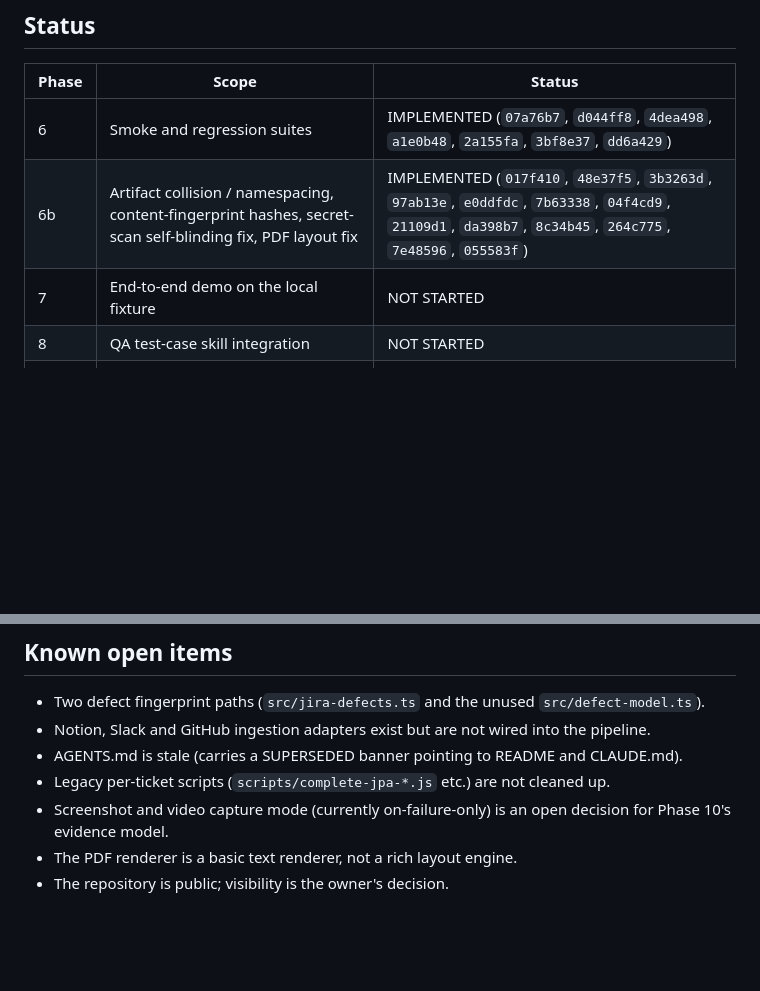
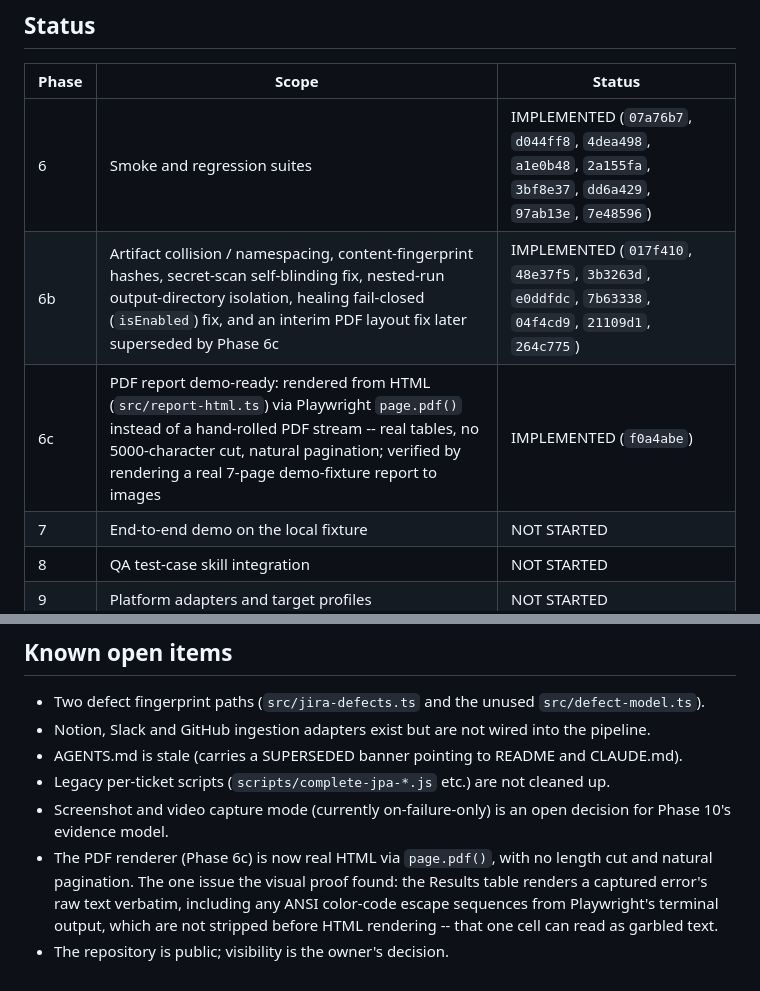
Before and after one commit to Mahmad123964/JIRA-PLAYWRIGHT-AGENT, a Markdown page: docs/ROADMAP.md, 2 parts joined by grey strips. Drawn GitHub-style; blank space fills up the shorter version.

Commit message:
docs: add ROADMAP with phase status and design decisions
Verified every hash listed in the Phase 6 and 6b rows against git show
--stat --oneline and corrected misplacements: 97ab13e (smoke-to-preflight
rename) and 7e48596 (qa.config.json smoke-path test) are Phase 6 scope, moved
there from 6b. da398b7/8c34b45/055583f are docs-only bookkeeping commits, not
implementation, removed from the hash list. 7b63338 (output-dir isolation)
and 21109d1 (isEnabled fail-closed) are real 6b-era fixes that were missing
from the row's own description, added. Added the Phase 6c row (IMPLEMENTED,
f0a4abe) now that its gates have passed, and updated the Known open items PDF
line to the real post-6c state: fixed (HTML/page.pdf(), no length cut) versus
still open (raw ANSI escape codes in captured error text).

Checked the file's raw bytes for the reported self-blinding-fix typo and the
Phase 9 em dash: neither issue exists in the current file (proper space, and
a correct UTF-8 E2 80 94 em dash, no mojibake).

Co-Authored-By: Claude Sonnet 5 <noreply@anthropic.com>

```diff
--- a/docs/ROADMAP.md
+++ b/docs/ROADMAP.md
@@ -13,8 +13,9 @@ PARTIAL / NOT STARTED table (section 9) is the source of truth.
 
 | Phase | Scope | Status |
 | --- | --- | --- |
-| 6 | Smoke and regression suites | IMPLEMENTED (`07a76b7`, `d044ff8`, `4dea498`, `a1e0b48`, `2a155fa`, `3bf8e37`, `dd6a429`) |
-| 6b | Artifact collision / namespacing, content-fingerprint hashes, secret-scan self-blinding fix, PDF layout fix | IMPLEMENTED (`017f410`, `48e37f5`, `3b3263d`, `97ab13e`, `e0ddfdc`, `7b63338`, `04f4cd9`, `21109d1`, `da398b7`, `8c34b45`, `264c775`, `7e48596`, `055583f`) |
+| 6 | Smoke and regression suites | IMPLEMENTED (`07a76b7`, `d044ff8`, `4dea498`, `a1e0b48`, `2a155fa`, `3bf8e37`, `dd6a429`, `97ab13e`, `7e48596`) |
+| 6b | Artifact collision / namespacing, content-fingerprint hashes, secret-scan self-blinding fix, nested-run output-directory isolation, healing fail-closed (`isEnabled`) fix, and an interim PDF layout fix later superseded by Phase 6c | IMPLEMENTED (`017f410`, `48e37f5`, `3b3263d`, `e0ddfdc`, `7b63338`, `04f4cd9`, `21109d1`, `264c775`) |
+| 6c | PDF report demo-ready: rendered from HTML (`src/report-html.ts`) via Playwright `page.pdf()` instead of a hand-rolled PDF stream -- real tables, no 5000-character cut, natural pagination; verified by rendering a real 7-page demo-fixture report to images | IMPLEMENTED (`f0a4abe`) |
 | 7 | End-to-end demo on the local fixture | NOT STARTED |
 | 8 | QA test-case skill integration | NOT STARTED |
 | 9 | Platform adapters and target profiles | NOT STARTED |
@@ -133,5 +134,5 @@ GitHub Issues/PRs, Trello, Plane.
 - Legacy per-ticket scripts (`scripts/complete-jpa-*.js` etc.) are not cleaned up.
 - Screenshot and video capture mode (currently on-failure-only) is an open decision for
   Phase 10's evidence model.
-- The PDF renderer is a basic text renderer, not a rich layout engine.
+- The PDF renderer (Phase 6c) is now real HTML via `page.pdf()`, with no length cut and natural pagination. The one issue the visual proof found: the Results table renders a captured error's raw text verbatim, including any ANSI color-code escape sequences from Playwright's terminal output, which are not stripped before HTML rendering -- that one cell can read as garbled text.
 - The repository is public; visibility is the owner's decision.
```
